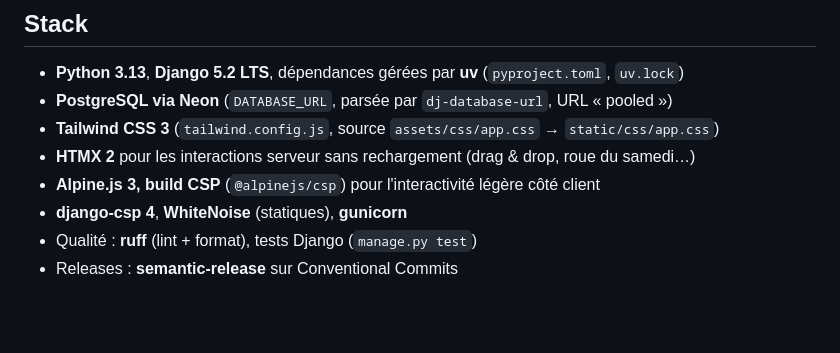
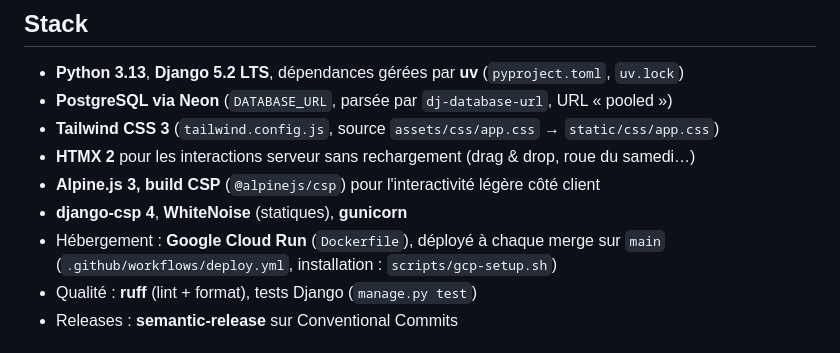
Before and after one commit to Khadaassi/laruche, a Markdown page: CLAUDE.md, the part around the change. GitHub-like rendering; blank space fills up the shorter version.

```diff
--- a/CLAUDE.md
+++ b/CLAUDE.md
@@ -17,6 +17,8 @@ Le modèle de domaine arrive en Phase 1 (`.claude/skills/domain-model/SKILL.md`)
 - **HTMX 2** pour les interactions serveur sans rechargement (drag & drop, roue du samedi…)
 - **Alpine.js 3, build CSP** (`@alpinejs/csp`) pour l'interactivité légère côté client
 - **django-csp 4**, **WhiteNoise** (statiques), **gunicorn**
+- Hébergement : **Google Cloud Run** (`Dockerfile`), déployé à chaque merge sur `main`
+  (`.github/workflows/deploy.yml`, installation : `scripts/gcp-setup.sh`)
 - Qualité : **ruff** (lint + format), tests Django (`manage.py test`)
 - Releases : **semantic-release** sur Conventional Commits
 
```
Also changed, not shown: README.md (+26 -15 lines).
